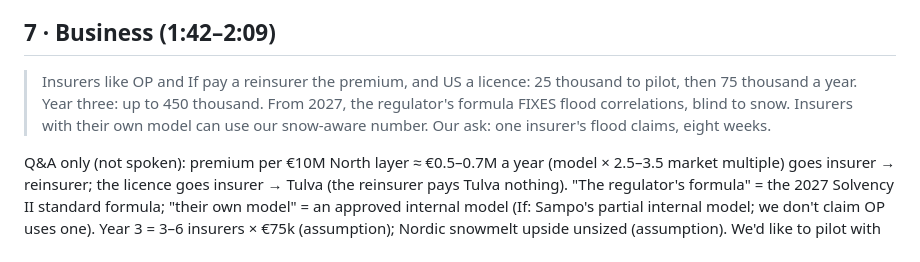
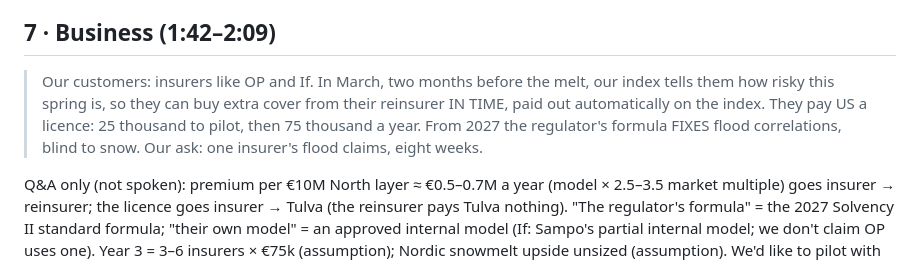
Before and after one commit to Zawaer/tulva, a Markdown page: deck/PITCH.md, the part around the change. Rendered like a GitHub page.

```diff
--- a/deck/PITCH.md
+++ b/deck/PITCH.md
@@ -81,10 +81,10 @@ VTT Q50 (via LUMI): three repeats gave 0.11–0.53 % vs exact 0.125 %; calibrati
 
 ## 7 · Business (1:42–2:09)
 
-> Insurers like OP and If pay a reinsurer the premium, and US a licence: 25 thousand to pilot, then 75
-> thousand a year. Year three: up to 450 thousand. From 2027, the regulator's formula FIXES flood correlations, blind
-> to snow. Insurers with their own model can use our snow-aware number. Our ask: one insurer's flood claims, eight
-> weeks.
+> Our customers: insurers like OP and If. In March, two months before the melt, our index tells them how risky
+> this spring is, so they can buy extra cover from their reinsurer IN TIME, paid out automatically on the index.
+> They pay US a licence: 25 thousand to pilot, then 75 thousand a year. From 2027 the regulator's formula FIXES flood
+> correlations, blind to snow. Our ask: one insurer's flood claims, eight weeks.
 
 Q&A only (not spoken): premium per €10M North layer ≈ €0.5–0.7M a year (model × 2.5–3.5 market multiple) goes insurer →
 reinsurer; the licence goes insurer → Tulva (the reinsurer pays Tulva nothing). "The regulator's formula" = the 2027
```
Also changed, not shown: QA.md (+26 -0 lines).
